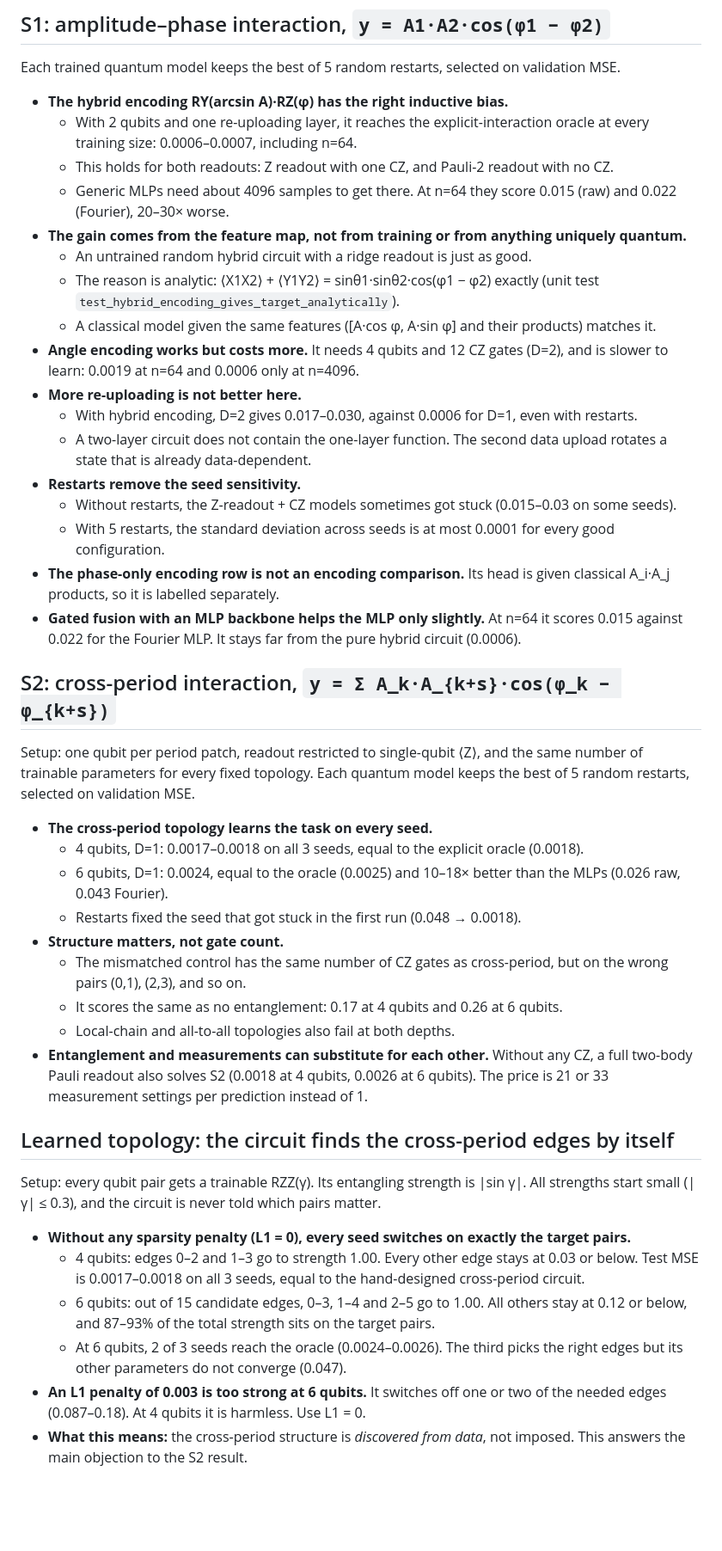
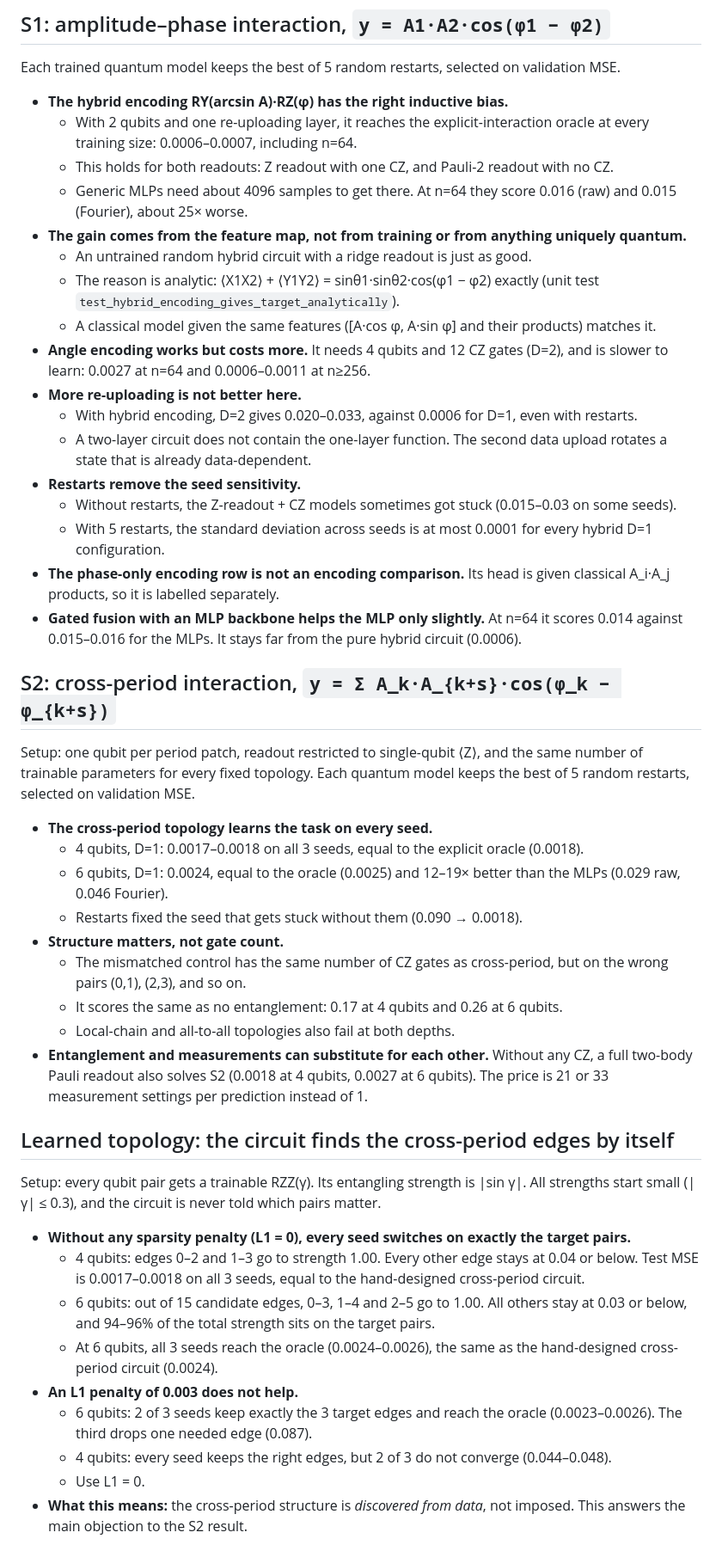
Before and after one commit to LibingChen-Lydia/quantum-structured-sequence, a Markdown page: docs/module_a_findings.md, the part around one of its changes. Shown at 86% size. Drawn GitHub-style; blank space fills up the shorter version.

Commit message:
Learned-topology experiment: rerun on the shared encoder, update results and findings
Co-Authored-By: Claude Opus 5.5 <noreply@anthropic.com>

```diff
--- a/docs/module_a_findings.md
+++ b/docs/module_a_findings.md
@@ -23,27 +23,27 @@ Each trained quantum model keeps the best of 5 random restarts, selected on vali
   - With 2 qubits and one re-uploading layer, it reaches the explicit-interaction oracle at every
     training size: 0.0006–0.0007, including n=64.
   - This holds for both readouts: Z readout with one CZ, and Pauli-2 readout with no CZ.
-  - Generic MLPs need about 4096 samples to get there. At n=64 they score 0.015 (raw) and
-    0.022 (Fourier), 20–30× worse.
+  - Generic MLPs need about 4096 samples to get there. At n=64 they score 0.016 (raw) and
+    0.015 (Fourier), about 25× worse.
 - **The gain comes from the feature map, not from training or from anything uniquely quantum.**
   - An untrained random hybrid circuit with a ridge readout is just as good.
   - The reason is analytic: ⟨X1X2⟩ + ⟨Y1Y2⟩ = sinθ1·sinθ2·cos(φ1 − φ2) exactly (unit test
     `test_hybrid_encoding_gives_target_analytically`).
   - A classical model given the same features ([A·cos φ, A·sin φ] and their products) matches it.
 - **Angle encoding works but costs more.** It needs 4 qubits and 12 CZ gates (D=2), and is
-  slower to learn: 0.0019 at n=64 and 0.0006 only at n=4096.
+  slower to learn: 0.0027 at n=64 and 0.0006–0.0011 at n≥256.
 - **More re-uploading is not better here.**
-  - With hybrid encoding, D=2 gives 0.017–0.030, against 0.0006 for D=1, even with restarts.
+  - With hybrid encoding, D=2 gives 0.020–0.033, against 0.0006 for D=1, even with restarts.
   - A two-layer circuit does not contain the one-layer function. The second data upload rotates
     a state that is already data-dependent.
 - **Restarts remove the seed sensitivity.**
   - Without restarts, the Z-readout + CZ models sometimes got stuck (0.015–0.03 on some seeds).
-  - With 5 restarts, the standard deviation across seeds is at most 0.0001 for every good
-    configuration.
+  - With 5 restarts, the standard deviation across seeds is at most 0.0001 for every hybrid
+    D=1 configuration.
 - **The phase-only encoding row is not an encoding comparison.** Its head is given classical
   A_i·A_j products, so it is labelled separately.
-- **Gated fusion with an MLP backbone helps the MLP only slightly.** At n=64 it scores 0.015
-  against 0.022 for the Fourier MLP. It stays far from the pure hybrid circuit (0.0006).
+- **Gated fusion with an MLP backbone helps the MLP only slightly.** At n=64 it scores 0.014
+  against 0.015–0.016 for the MLPs. It stays far from the pure hybrid circuit (0.0006).
 
 ## S2: cross-period interaction, `y = Σ A_k·A_{k+s}·cos(φ_k − φ_{k+s})`
 
@@ -53,16 +53,16 @@ restarts, selected on validation MSE.
 
 - **The cross-period topology learns the task on every seed.**
   - 4 qubits, D=1: 0.0017–0.0018 on all 3 seeds, equal to the explicit oracle (0.0018).
-  - 6 qubits, D=1: 0.0024, equal to the oracle (0.0025) and 10–18× better than the MLPs
-    (0.026 raw, 0.043 Fourier).
-  - Restarts fixed the seed that got stuck in the first run (0.048 → 0.0018).
+  - 6 qubits, D=1: 0.0024, equal to the oracle (0.0025) and 12–19× better than the MLPs
+    (0.029 raw, 0.046 Fourier).
+  - Restarts fixed the seed that gets stuck without them (0.090 → 0.0018).
 - **Structure matters, not gate count.**
   - The mismatched control has the same number of CZ gates as cross-period, but on the wrong
     pairs (0,1), (2,3), and so on.
   - It scores the same as no entanglement: 0.17 at 4 qubits and 0.26 at 6 qubits.
   - Local-chain and all-to-all topologies also fail at both depths.
 - **Entanglement and measurements can substitute for each other.** Without any CZ, a full
-  two-body Pauli readout also solves S2 (0.0018 at 4 qubits, 0.0026 at 6 qubits). The price is
+  two-body Pauli readout also solves S2 (0.0018 at 4 qubits, 0.0027 at 6 qubits). The price is
   21 or 33 measurement settings per prediction instead of 1.
 
 ## Learned topology: the circuit finds the cross-period edges by itself
@@ -71,14 +71,17 @@ Setup: every qubit pair gets a trainable RZZ(γ). Its entangling strength is |si
 strengths start small (|γ| ≤ 0.3), and the circuit is never told which pairs matter.
 
 - **Without any sparsity penalty (L1 = 0), every seed switches on exactly the target pairs.**
-  - 4 qubits: edges 0–2 and 1–3 go to strength 1.00. Every other edge stays at 0.03 or below.
+  - 4 qubits: edges 0–2 and 1–3 go to strength 1.00. Every other edge stays at 0.04 or below.
     Test MSE is 0.0017–0.0018 on all 3 seeds, equal to the hand-designed cross-period circuit.
   - 6 qubits: out of 15 candidate edges, 0–3, 1–4 and 2–5 go to 1.00. All others stay at
-    0.12 or below, and 87–93% of the total strength sits on the target pairs.
-  - At 6 qubits, 2 of 3 seeds reach the oracle (0.0024–0.0026). The third picks the right edges
-    but its other parameters do not converge (0.047).
-- **An L1 penalty of 0.003 is too strong at 6 qubits.** It switches off one or two of the needed
-  edges (0.087–0.18). At 4 qubits it is harmless. Use L1 = 0.
+    0.03 or below, and 94–96% of the total strength sits on the target pairs.
+  - At 6 qubits, all 3 seeds reach the oracle (0.0024–0.0026), the same as the hand-designed
+    cross-period circuit (0.0024).
+- **An L1 penalty of 0.003 does not help.**
+  - 6 qubits: 2 of 3 seeds keep exactly the 3 target edges and reach the oracle (0.0023–0.0026).
+    The third drops one needed edge (0.087).
+  - 4 qubits: every seed keeps the right edges, but 2 of 3 do not converge (0.044–0.048).
+  - Use L1 = 0.
 - **What this means:** the cross-period structure is *discovered from data*, not imposed. This
   answers the main objection to the S2 result.
 
```
Also changed, not shown: other parts of docs/module_a_findings.md (+4 -4 lines), docs/results_module_a.md (+61 -61 lines), docs/figures/learned_topology.png, docs/figures/s1_encoding.png, docs/figures/s2_topology.png.
